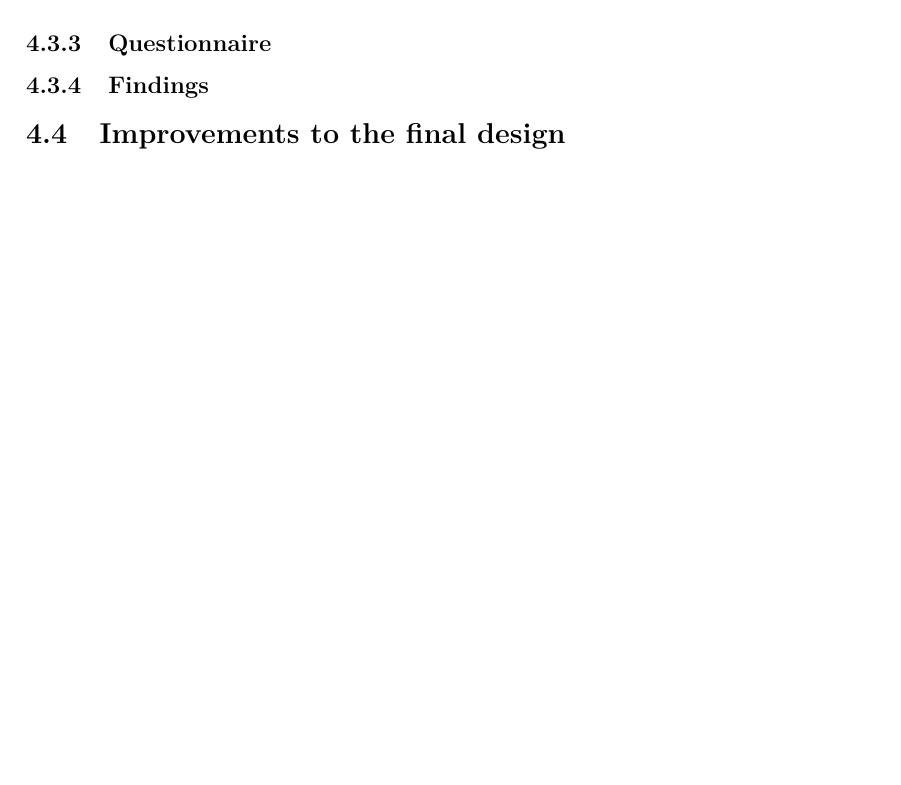
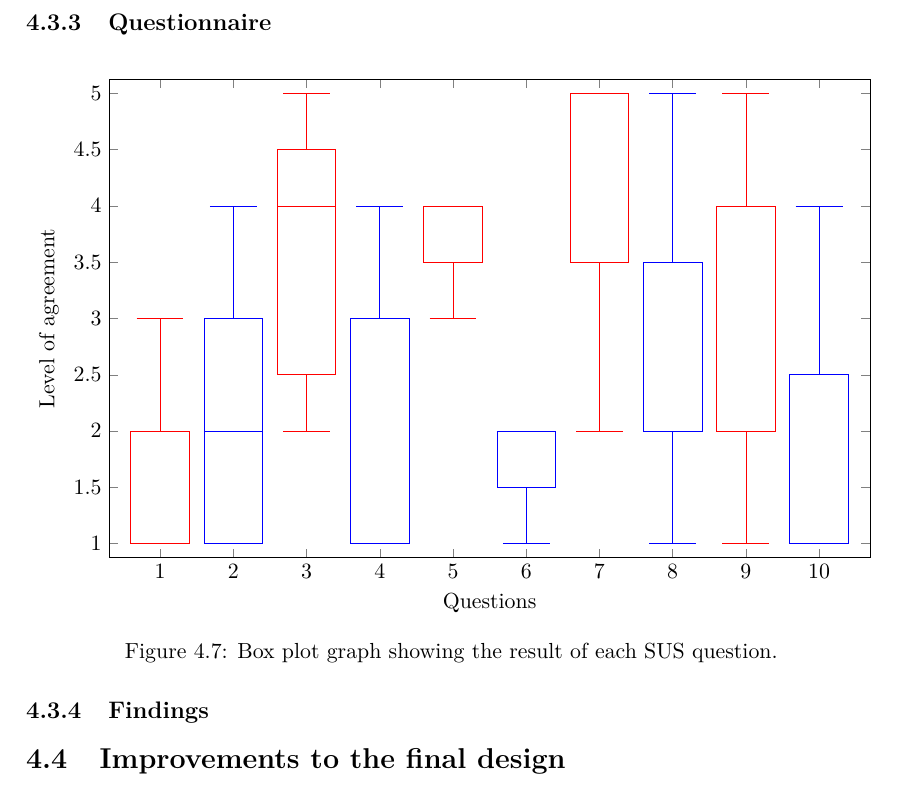
Before and after one commit to totalfreak/medialogyp4, a LaTeX thesis (Main.tex, which reads include/Design.tex): part of page 39 of 62 before the commit and part of page 40 of 63 after it, cut so that both start at the same text, the shorter picture padded with empty space. Compiled offline with pdfLaTeX.

Commit message:
Added boxplot graph of sus responses

```diff
--- a/include/Design.tex
+++ b/include/Design.tex
@@ -118,6 +118,68 @@ To test the usability of the mat and the control panel on the box a Usability te
 \end{figure}
 
 \subsection{Questionnaire}
+\begin{figure}[H]
+	\centering
+
+	\begin{tikzpicture}
+	\begin{axis}
+	[
+	boxplot/draw direction=y,
+	height=10cm,
+	width=15cm,
+	enlargelimits=0.03,
+	ytick={1,1.5,2,2.5,3,3.5,4,4.5,5},
+	xtick={1,2,3,4,5,6,7,8,9,10},
+	xlabel=Questions,
+	ylabel={Level of agreement},
+	xticklabels={
+		1,2,3,4,5,6,7,8,9,10}
+	]
+	\addplot+[boxplot]
+	table[row sep=\\,y index=0] {
+		data\\ 1\\ 1\\ 1\\ 1\\ 2\\ 2\\ 2\\ 2\\ 2\\ 3\\
+	};
+	\addplot+[boxplot]
+	table[row sep=\\,y index=0] {
+		data\\ 1\\ 1\\ 1\\ 2\\ 2\\ 2\\ 3\\ 3\\ 4\\ 4\\
+	};
+	\addplot+[boxplot]
+	table[row sep=\\,y index=0] {
+		data\\ 2\\ 2\\ 3\\ 4\\ 4\\ 4\\ 4\\ 5\\ 5\\ 5\\
+	};
+	\addplot+[boxplot]
+	table[row sep=\\,y index=0] {
+		data\\ 1\\ 1\\ 1\\ 2\\ 3\\ 3\\ 3\\ 3\\ 3\\ 4\\
+	};
+	\addplot+[boxplot]
+	table[row sep=\\,y index=0] {
+		data\\ 3\\ 3\\ 4\\ 4\\ 4\\ 4\\ 4\\ 4\\ 5\\ 5\\
+	};
+	\addplot+[boxplot]
+	table[row sep=\\,y index=0] {
+		data\\ 1\\ 1\\ 2\\ 2\\ 2\\ 2\\ 2\\ 2\\ 4\\ 4\\
+	};
+	\addplot+[boxplot]
+	table[row sep=\\,y index=0] {
+		data\\ 2\\ 3\\ 4\\ 4\\ 5\\ 5\\ 5\\ 5\\ 5\\ 5\\
+	};
+	\addplot+[boxplot]
+	table[row sep=\\,y index=0] {
+		data\\ 1\\ 2\\ 2\\ 2\\ 2\\ 2\\ 3\\ 4\\ 4\\ 5\\
+	};
+	\addplot+[boxplot]
+	table[row sep=\\,y index=0] {
+		data\\ 1\\ 2\\ 2\\ 3\\ 4\\ 4\\ 4\\ 4\\ 4\\ 5\\
+	};
+	\addplot+[boxplot]
+	table[row sep=\\,y index=0] {
+		data\\ 1\\ 1\\ 1\\ 1\\ 1\\ 2\\ 2\\ 3\\ 4\\ 5\\
+	};
+	\end{axis}
+	\end{tikzpicture}
+	\caption{Box plot graph showing the result of each SUS question.}
+	\label{fig:boxPlotResults}
+\end{figure}
 
 \subsection{Findings}
 
```
